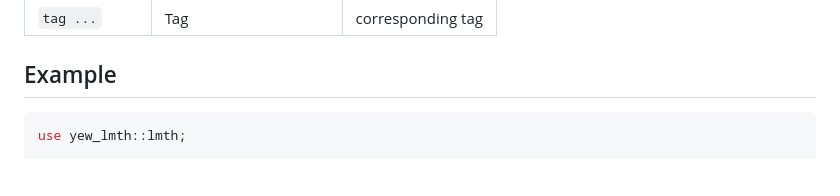
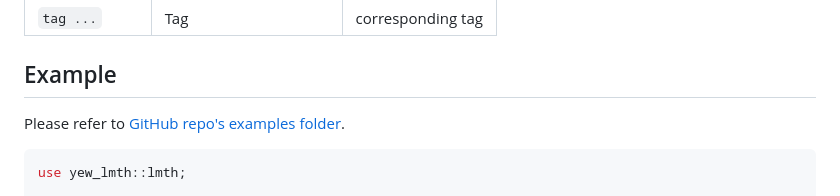
Before and after one commit to Saplyn/yew-lmth, a Markdown page: README.md, the part around the change. Rendered like a GitHub page; blank space fills up the shorter version.

Commit message:
add example link

````diff
--- a/README.md
+++ b/README.md
@@ -50,6 +50,8 @@ Attributes are separated by commas: `tag (attr: val, attr: val, ...) { ... }`
 
 ## Example
 
+Please refer to [GitHub repo's examples folder](https://github.com/Saplyn/yew-lmth/tree/main/examples).
+
 ```rust
 use yew_lmth::lmth;
 
````
